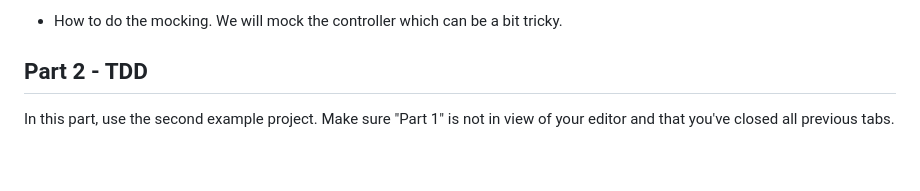
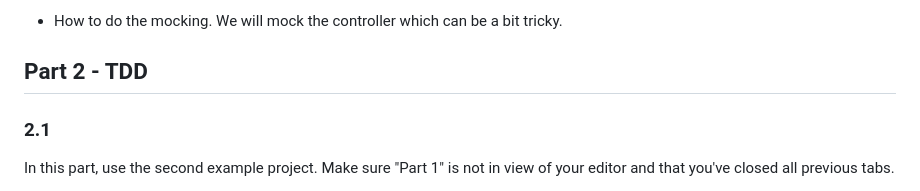
Before and after one commit to ArctiqTeam/arctiq-copilot-trail, a Markdown page: labs/lab3-testing/README.md, the part around the change. GitHub-like rendering; blank space fills up the shorter version.

Commit message:
Add missing section number

```diff
--- a/labs/lab3-testing/README.md
+++ b/labs/lab3-testing/README.md
@@ -42,6 +42,8 @@ This part shows:
 * How to do the mocking. We will mock the controller which can be a bit tricky.
 
 ## Part 2 - TDD
+
+### 2.1
 
 In this part, use the second example project. Make sure "Part 1" is not in view of your editor and that you've closed all previous tabs.
 
```
